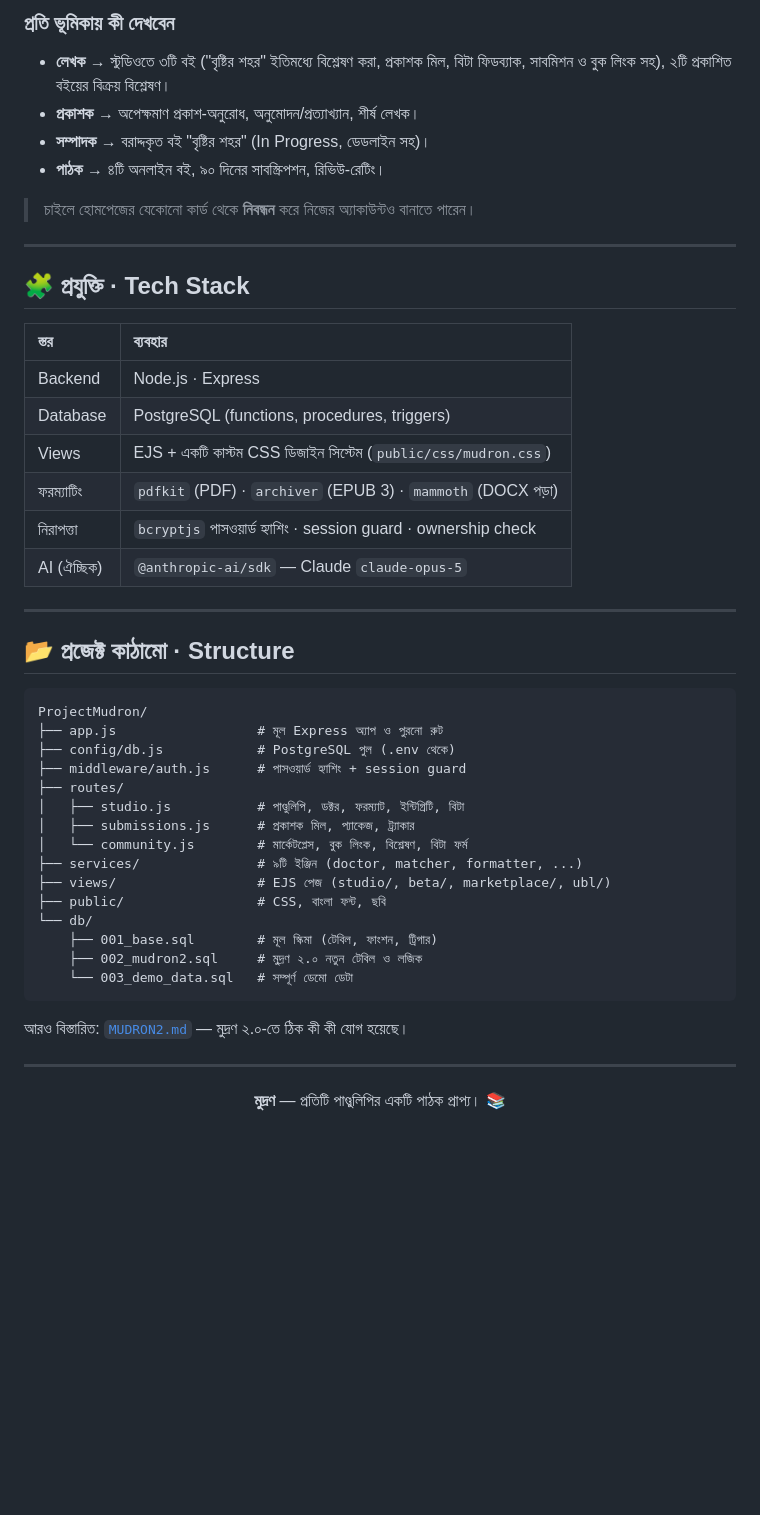
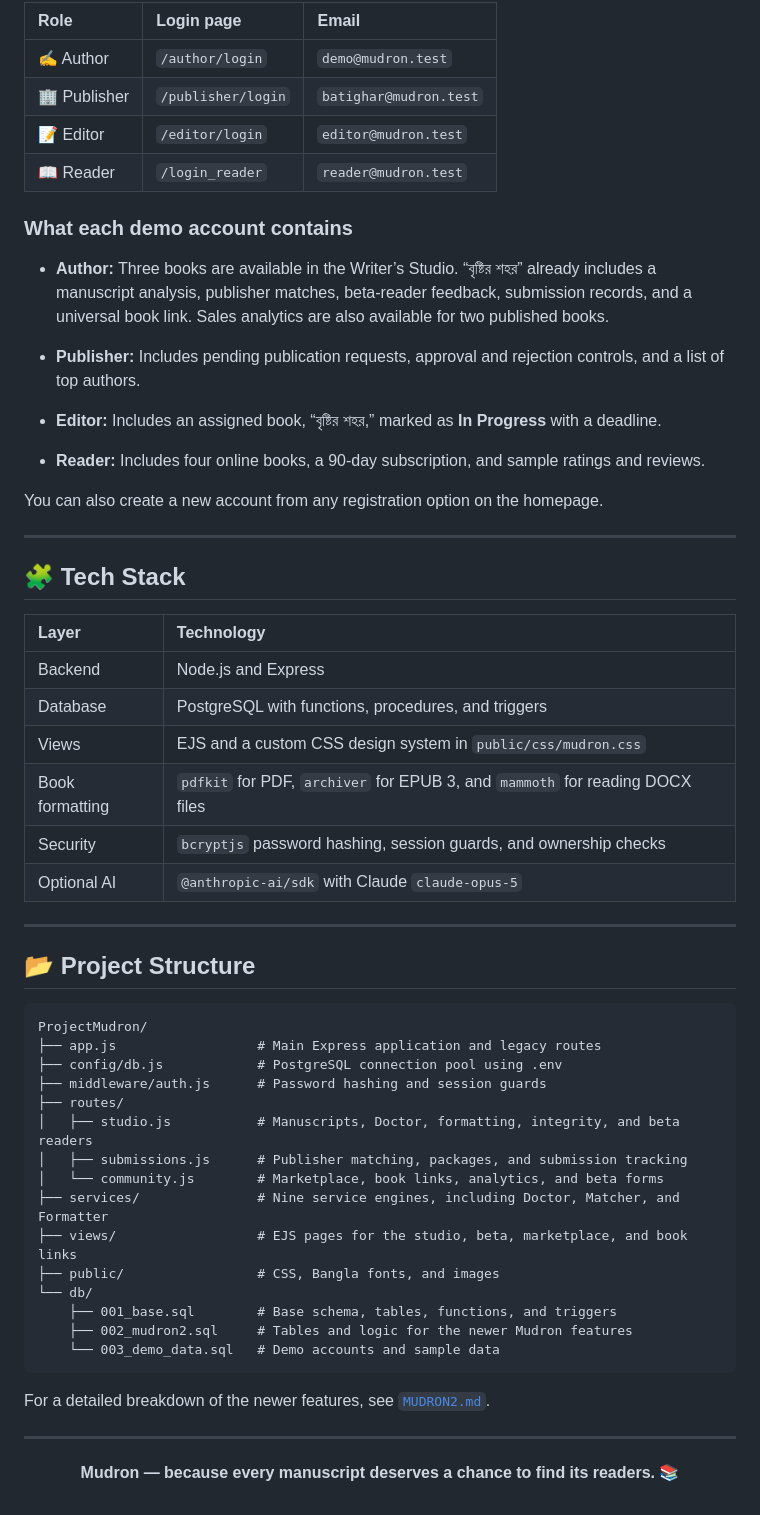
Before and after one commit to FablihaKhan/The-Manuscript-Cafe, a Markdown page: README.md, the part around one of its changes. Drawn GitHub-style; blank space fills up the shorter version.

Commit message:
README
Updated the README to reflect changes in Mudron's features, user roles, and setup instructions.

````diff
--- a/README.md
+++ b/README.md
@@ -125,54 +162,64 @@ node app.js
 
-### প্রতি ভূমিকায় কী দেখবেন
+| Role         | Login page         | Email                  |
+| :----------- | :----------------- | :--------------------- |
+| ✍️ Author    | `/author/login`    | `demo@mudron.test`     |
+| 🏢 Publisher | `/publisher/login` | `batighar@mudron.test` |
+| 📝 Editor    | `/editor/login`    | `editor@mudron.test`   |
+| 📖 Reader    | `/login_reader`    | `reader@mudron.test`   |
 
-- **লেখক** → স্টুডিওতে ৩টি বই ("বৃষ্টির শহর" ইতিমধ্যে বিশ্লেষণ করা, প্রকাশক মিল, বিটা ফিডব্যাক, সাবমিশন ও বুক লিংক সহ), ২টি প্রকাশিত বইয়ের বিক্রয় বিশ্লেষণ।
-- **প্রকাশক** → অপেক্ষমাণ প্রকাশ-অনুরোধ, অনুমোদন/প্রত্যাখ্যান, শীর্ষ লেখক।
-- **সম্পাদক** → বরাদ্দকৃত বই "বৃষ্টির শহর" (In Progress, ডেডলাইন সহ)।
-- **পাঠক** → ৪টি অনলাইন বই, ৯০ দিনের সাবস্ক্রিপশন, রিভিউ-রেটিং।
+### What each demo account contains
 
-> চাইলে হোমপেজের যেকোনো কার্ড থেকে **নিবন্ধন** করে নিজের অ্যাকাউন্টও বানাতে পারেন।
+* **Author:** Three books are available in the Writer’s Studio. “বৃষ্টির শহর” already includes a manuscript analysis, publisher matches, beta-reader feedback, submission records, and a universal book link. Sales analytics are also available for two published books.
+
+* **Publisher:** Includes pending publication requests, approval and rejection controls, and a list of top authors.
+
+* **Editor:** Includes an assigned book, “বৃষ্টির শহর,” marked as **In Progress** with a deadline.
+
+* **Reader:** Includes four online books, a 90-day subscription, and sample ratings and reviews.
+
+You can also create a new account from any registration option on the homepage.
 
 ---
 
-## 🧩 প্রযুক্তি · Tech Stack
+## 🧩 Tech Stack
 
-| স্তর | ব্যবহার |
-|:--|:--|
-| Backend | Node.js · Express |
-| Database | PostgreSQL (functions, procedures, triggers) |
-| Views | EJS + একটি কাস্টম CSS ডিজাইন সিস্টেম (`public/css/mudron.css`) |
-| ফরম্যাটিং | `pdfkit` (PDF) · `archiver` (EPUB 3) · `mammoth` (DOCX পড়া) |
-| নিরাপত্তা | `bcryptjs` পাসওয়ার্ড হ্যাশিং · session guard · ownership check |
-| AI (ঐচ্ছিক) | `@anthropic-ai/sdk` — Claude `claude-opus-5` |
+| Layer           | Technology                                                                    |
+| :-------------- | :---------------------------------------------------------------------------- |
+| Backend         | Node.js and Express                                                           |
+| Database        | PostgreSQL with functions, procedures, and triggers                           |
+| Views           | EJS and a custom CSS design system in `public/css/mudron.css`                 |
+| Book formatting | `pdfkit` for PDF, `archiver` for EPUB 3, and `mammoth` for reading DOCX files |
+| Security        | `bcryptjs` password hashing, session guards, and ownership checks             |
+| Optional AI     | `@anthropic-ai/sdk` with Claude `claude-opus-5`                               |
 
 ---
 
-## 📂 প্রজেক্ট কাঠামো · Structure
+## 📂 Project Structure
 
-```
+```text
 ProjectMudron/
-├── app.js                  # মূল Express অ্যাপ ও পুরনো রুট
-├── config/db.js            # PostgreSQL পুল (.env থেকে)
-├── middleware/auth.js      # পাসওয়ার্ড হ্যাশিং + session guard
+├── app.js                  # Main Express application and legacy routes
+├── config/db.js            # PostgreSQL connection pool using .env
+├── middleware/auth.js      # Password hashing and session guards
 ├── routes/
-│   ├── studio.js           # পাণ্ডুলিপি, ডক্টর, ফরম্যাট, ইন্টিগ্রিটি, বিটা
-│   ├── submissions.js      # প্রকাশক মিল, প্যাকেজ, ট্র্যাকার
-│   └── community.js        # মার্কেটপ্লেস, বুক লিংক, বিশ্লেষণ, বিটা ফর্ম
-├── services/               # ৯টি ইঞ্জিন (doctor, matcher, formatter, ...)
-├── views/                  # EJS পেজ (studio/, beta/, marketplace/, ubl/)
-├── public/                 # CSS, বাংলা ফন্ট, ছবি
+│   ├── studio.js           # Manuscripts, Doctor, formatting, integrity, and beta readers
+│   ├── submissions.js      # Publisher matching, packages, and submission tracking
+│   └── community.js        # Marketplace, book links, analytics, and beta forms
+├── services/               # Nine service engines, including Doctor, Matcher, and Formatter
+├── views/                  # EJS pages for the studio, beta, marketplace, and book links
+├── public/                 # CSS, Bangla fonts, and images
 └── db/
-    ├── 001_base.sql        # মূল স্কিমা (টেবিল, ফাংশন, ট্রিগার)
-    ├── 002_mudron2.sql     # মুদ্রণ ২.০ নতুন টেবিল ও লজিক
-    └── 003_demo_data.sql   # সম্পূর্ণ ডেমো ডেটা
+    ├── 001_base.sql        # Base schema, tables, functions, and triggers
+    ├── 002_mudron2.sql     # Tables and logic for the newer Mudron features
+    └── 003_demo_data.sql   # Demo accounts and sample data
 ```
 
-আরও বিস্তারিত: [`MUDRON2.md`](MUDRON2.md) — মুদ্রণ ২.০-তে ঠিক কী কী যোগ হয়েছে।
+For a detailed breakdown of the newer features, see [`MUDRON2.md`](MUDRON2.md).
 
 ---
 
 <div align="center">
 
-**মুদ্রণ** — প্রতিটি পাণ্ডুলিপির একটি পাঠক প্রাপ্য। 📚
+**Mudron — because every manuscript deserves a chance to find its readers. 📚**
 
 </div>
````
Also changed, not shown: other parts of README.md (+86 -49 lines).
